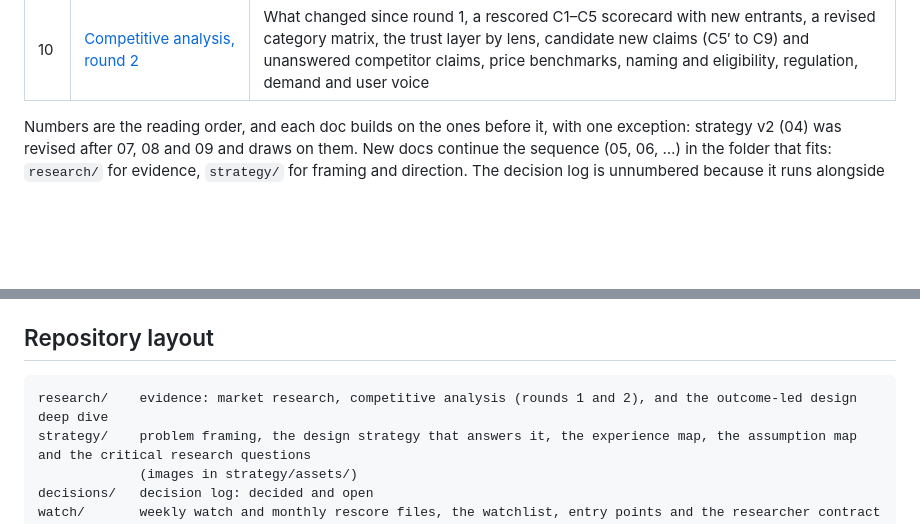
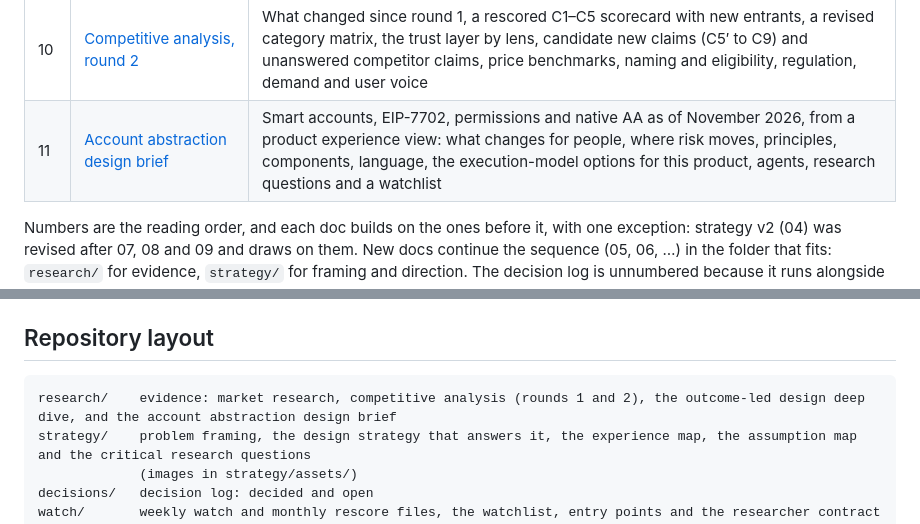
Before and after one commit to ademiroliveira/SC-IA, a Markdown page: README.md, 2 parts joined by grey strips. Drawn GitHub-style; blank space fills up the shorter version.

````diff
--- a/README.md
+++ b/README.md
@@ -32,6 +32,7 @@ Research, competitive analysis, problem framing and product design strategy for
 | 08 | [Assumption map](strategy/08-assumption-map.md) | A0 (the pains we expect are real) and the 23 assumptions behind the strategy, a driver tree, a priority 2x2, the cheapest test and pass signal for each, and the research order |
 | 09 | [Critical research questions](strategy/09-critical-research-questions.md) | Pain discovery first, then three decision-level questions (first user, defining a plan, trusting recovery) with hypotheses, conditions and what each result means; supporting interview questions |
 | 10 | [Competitive analysis, round 2](research/10-competitive-analysis-round-2.md) | What changed since round 1, a rescored C1–C5 scorecard with new entrants, a revised category matrix, the trust layer by lens, candidate new claims (C5′ to C9) and unanswered competitor claims, price benchmarks, naming and eligibility, regulation, demand and user voice |
+| 11 | [Account abstraction design brief](research/11-account-abstraction-design-brief.md) | Smart accounts, EIP-7702, permissions and native AA as of November 2026, from a product experience view: what changes for people, where risk moves, principles, components, language, the execution-model options for this product, agents, research questions and a watchlist |
 
 Numbers are the reading order, and each doc builds on the ones before it, with one exception: strategy v2 (04) was revised after 07, 08 and 09 and draws on them. New docs continue the sequence (05, 06, …) in the folder that fits: `research/` for evidence, `strategy/` for framing and direction. The decision log is unnumbered because it runs alongside all of them.
 
@@ -79,7 +80,7 @@ All specialist skills use a common handoff packet covering the intended decision
 ## Repository layout
 
 ```
-research/    evidence: market research, competitive analysis (rounds 1 and 2), and the outcome-led design deep dive
+research/    evidence: market research, competitive analysis (rounds 1 and 2), the outcome-led design deep dive, and the account abstraction design brief
 strategy/    problem framing, the design strategy that answers it, the experience map, the assumption map and the critical research questions
              (images in strategy/assets/)
 decisions/   decision log: decided and open
````
Also changed, not shown: research/11-account-abstraction-design-brief.md (added, +359 -0 lines), strategy/04-product-design-strategy.md (+1 -1 lines).
